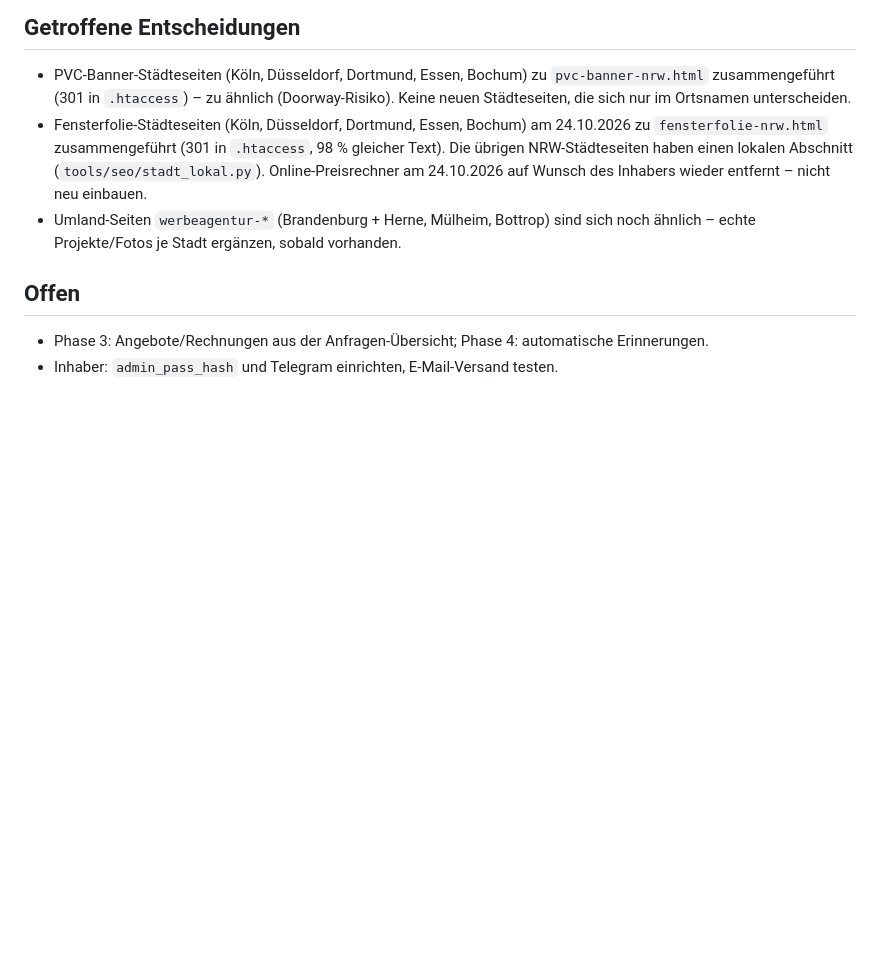
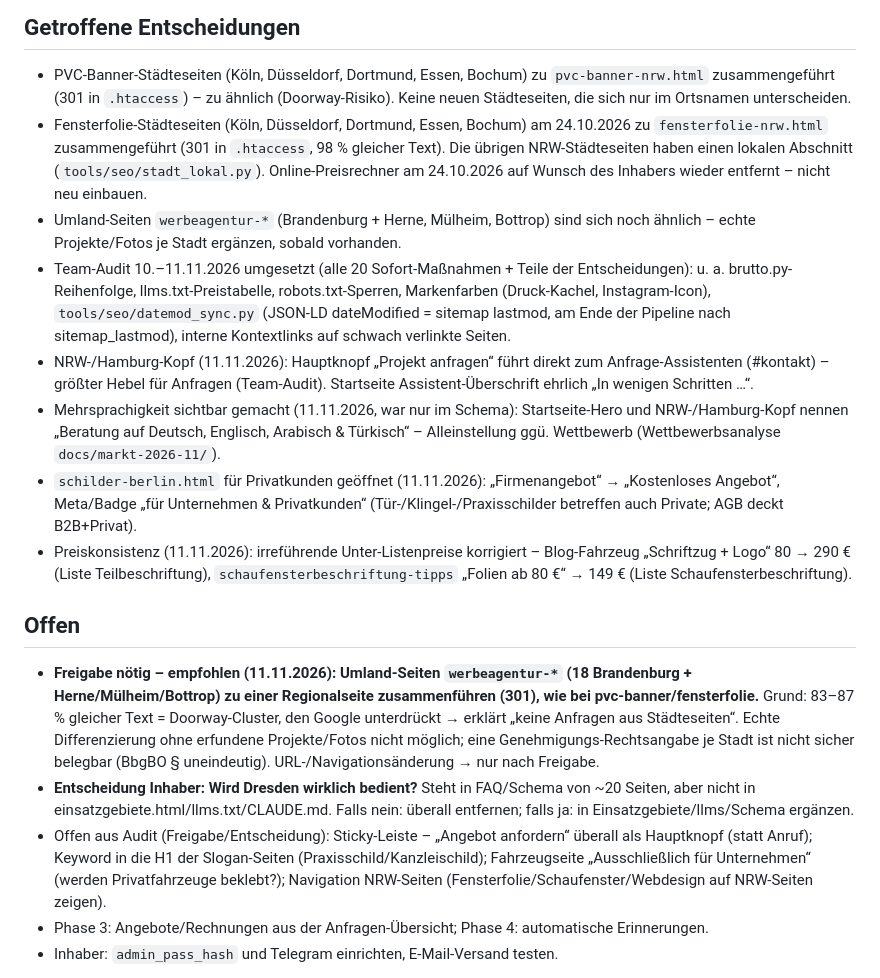
Before and after one commit to amjad187234/Masar26, a Markdown page: CLAUDE.md, the part around the change. GitHub-like rendering; blank space fills up the shorter version.

Commit message:
CLAUDE.md: Audit-Umsetzung 10.-11.11. + offene Entscheidungen (Staedteseiten-Zusammenfuehrung, Dresden) festgehalten
Co-Authored-By: Claude Opus 4.8 <noreply@anthropic.com>
Claude-Session: https://claude.ai/code/session_01NLKvp5K8FsMdqZ9HL9ChPx

```diff
--- a/CLAUDE.md
+++ b/CLAUDE.md
@@ -137,9 +137,31 @@ solche Festlegung im Bericht nennen.
   (`tools/seo/stadt_lokal.py`). Online-Preisrechner am 24.10.2026 auf Wunsch des Inhabers wieder entfernt – nicht neu einbauen.
 - Umland-Seiten `werbeagentur-*` (Brandenburg + Herne, Mülheim, Bottrop) sind sich noch ähnlich –
   echte Projekte/Fotos je Stadt ergänzen, sobald vorhanden.
+- Team-Audit 10.–11.11.2026 umgesetzt (alle 20 Sofort-Maßnahmen + Teile der Entscheidungen): u. a.
+  brutto.py-Reihenfolge, llms.txt-Preistabelle, robots.txt-Sperren, Markenfarben (Druck-Kachel, Instagram-Icon),
+  `tools/seo/datemod_sync.py` (JSON-LD dateModified = sitemap lastmod, am Ende der Pipeline nach sitemap_lastmod),
+  interne Kontextlinks auf schwach verlinkte Seiten.
+- NRW-/Hamburg-Kopf (11.11.2026): Hauptknopf „Projekt anfragen“ führt direkt zum Anfrage-Assistenten (#kontakt) –
+  größter Hebel für Anfragen (Team-Audit). Startseite Assistent-Überschrift ehrlich „In wenigen Schritten …“.
+- Mehrsprachigkeit sichtbar gemacht (11.11.2026, war nur im Schema): Startseite-Hero und NRW-/Hamburg-Kopf nennen
+  „Beratung auf Deutsch, Englisch, Arabisch & Türkisch“ – Alleinstellung ggü. Wettbewerb (Wettbewerbsanalyse `docs/markt-2026-11/`).
+- `schilder-berlin.html` für Privatkunden geöffnet (11.11.2026): „Firmenangebot“ → „Kostenloses Angebot“, Meta/Badge
+  „für Unternehmen & Privatkunden“ (Tür-/Klingel-/Praxisschilder betreffen auch Private; AGB deckt B2B+Privat).
+- Preiskonsistenz (11.11.2026): irreführende Unter-Listenpreise korrigiert – Blog-Fahrzeug „Schriftzug + Logo“ 80 → 290 €
+  (Liste Teilbeschriftung), `schaufensterbeschriftung-tipps` „Folien ab 80 €“ → 149 € (Liste Schaufensterbeschriftung).
 
 ## Offen
 
+- **Freigabe nötig – empfohlen (11.11.2026): Umland-Seiten `werbeagentur-*` (18 Brandenburg + Herne/Mülheim/Bottrop)
+  zu einer Regionalseite zusammenführen (301), wie bei pvc-banner/fensterfolie.** Grund: 83–87 % gleicher Text =
+  Doorway-Cluster, den Google unterdrückt → erklärt „keine Anfragen aus Städteseiten“. Echte Differenzierung ohne
+  erfundene Projekte/Fotos nicht möglich; eine Genehmigungs-Rechtsangabe je Stadt ist nicht sicher belegbar (BbgBO
+  § uneindeutig). URL-/Navigationsänderung → nur nach Freigabe.
+- **Entscheidung Inhaber: Wird Dresden wirklich bedient?** Steht in FAQ/Schema von ~20 Seiten, aber nicht in
+  einsatzgebiete.html/llms.txt/CLAUDE.md. Falls nein: überall entfernen; falls ja: in Einsatzgebiete/llms/Schema ergänzen.
+- Offen aus Audit (Freigabe/Entscheidung): Sticky-Leiste – „Angebot anfordern“ überall als Hauptknopf (statt Anruf);
+  Keyword in die H1 der Slogan-Seiten (Praxisschild/Kanzleischild); Fahrzeugseite „Ausschließlich für Unternehmen“
+  (werden Privatfahrzeuge beklebt?); Navigation NRW-Seiten (Fensterfolie/Schaufenster/Webdesign auf NRW-Seiten zeigen).
 - Phase 3: Angebote/Rechnungen aus der Anfragen-Übersicht; Phase 4: automatische Erinnerungen.
 - Inhaber: `admin_pass_hash` und Telegram einrichten, E-Mail-Versand testen.
 
```
